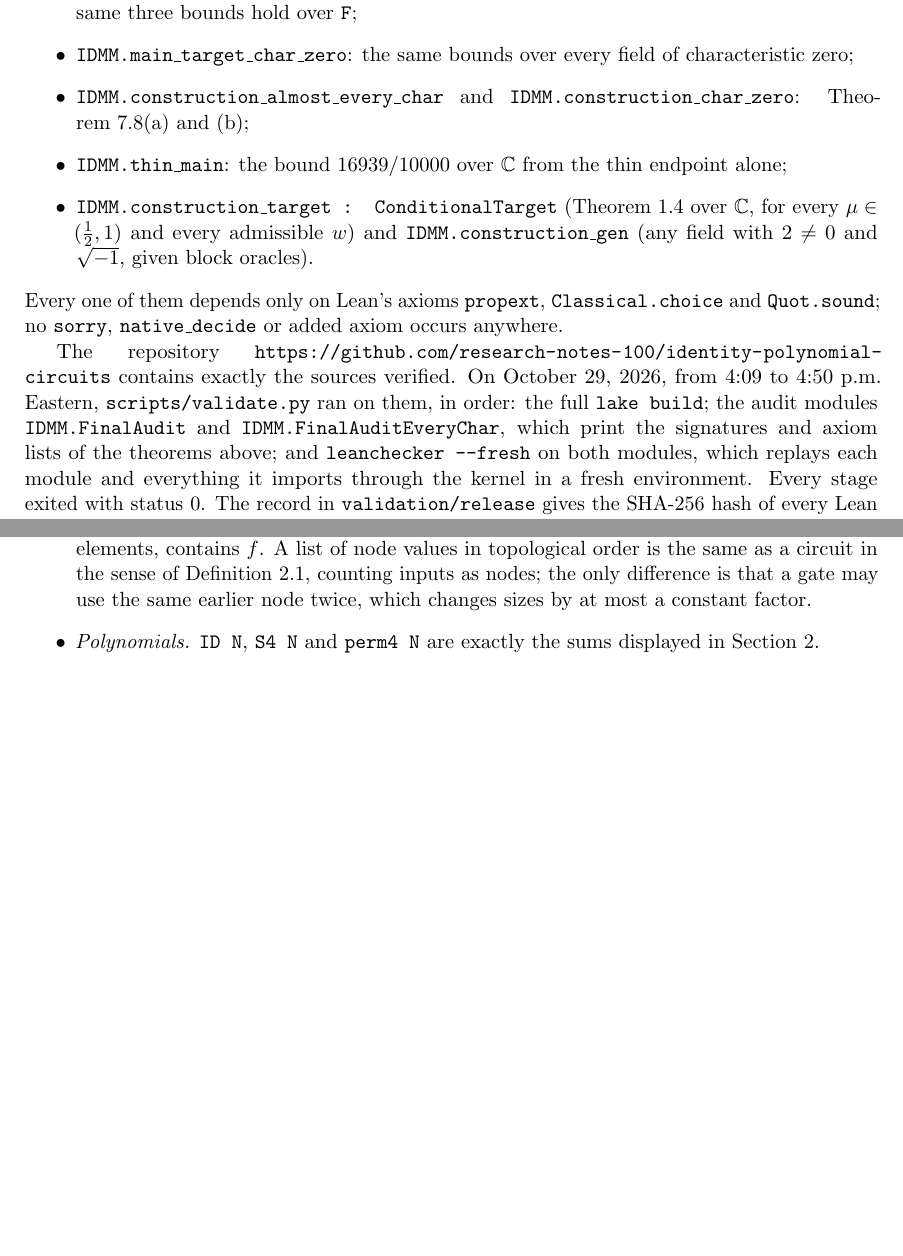
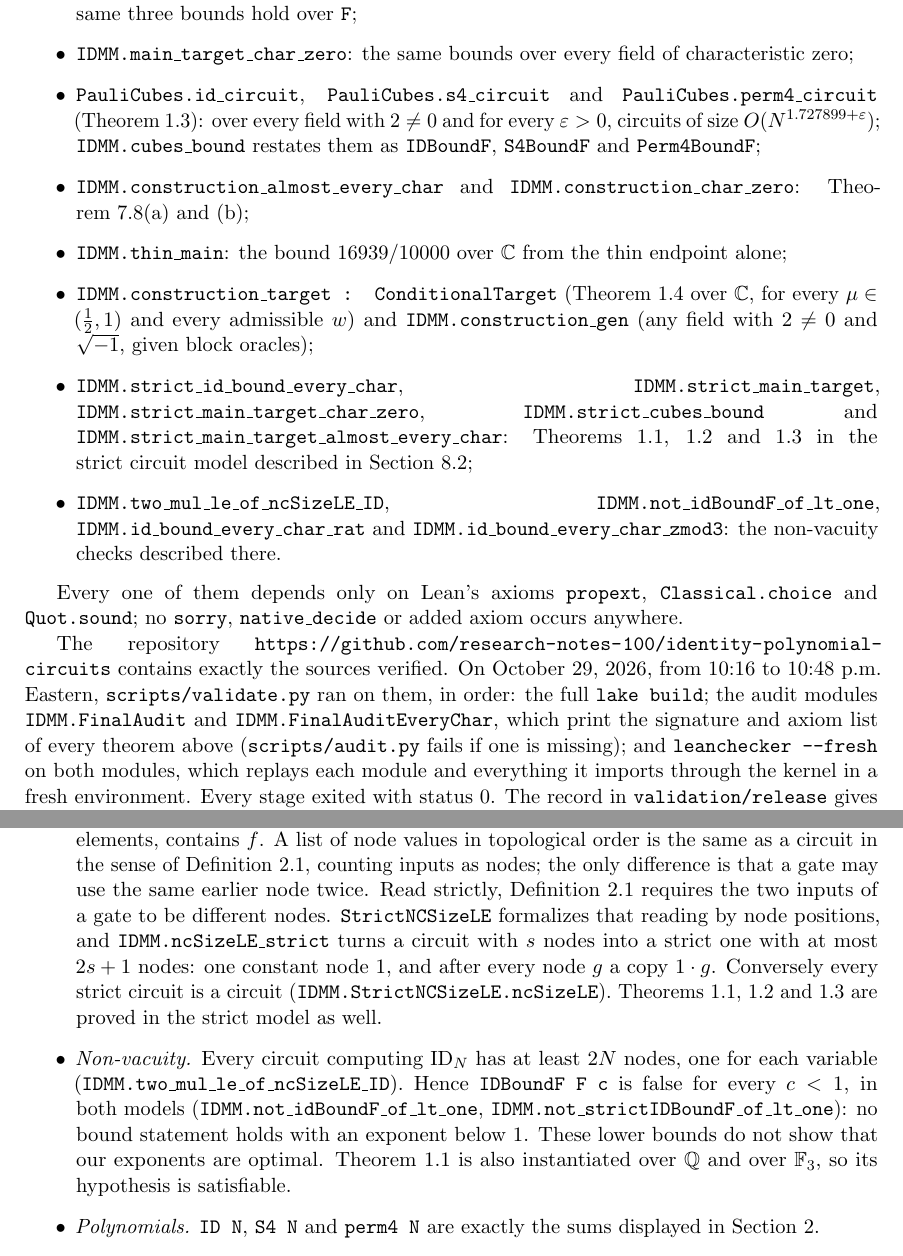
Before and after one commit to research-notes-100/identity-polynomial-circuits, a LaTeX paper (paper/main.tex): two parts of pages 12 and 13 of 16 before the commit and two parts of pages 12 and 13 of 17 after it, joined at a grey line, cut so that both start at the same text, the shorter picture padded with empty space. Compiled offline with pdfLaTeX.

Commit message:
Strict circuit model, non-vacuity checks, complete audit coverage
Hrubeš's definition read strictly requires a gate's two inputs to be
different nodes. IDMM/CircuitModel.lean formalizes that model
(StrictNCSizeLE), converts any circuit with s nodes into a strict one with
at most 2s+1 (ncSizeLE_strict), and proves Theorems 1.1-1.3 in it with the
same exponents (StrictEveryChar.lean, StrictMain.lean).

Non-vacuity: every circuit for ID_N has at least 2N nodes, so no bound
predicate holds below exponent 1 in either model; Theorem 1.1 is
instantiated over Q and ZMod 3.

The audit modules now print the signature and axiom list of every theorem
the paper and README name, and scripts/audit.py fails if either is missing.
Release gate re-run October 29, 2026, 10:16-10:48 p.m. Eastern. No existing
statement, proof or exponent changed.

Co-Authored-By: Claude Opus 5.5 <noreply@anthropic.com>

```diff
--- a/paper/main.tex
+++ b/paper/main.tex
@@ -643,20 +644,33 @@ $211321/125000$ over $\C$;
 every field \lean{F : Type u} with $\mathtt{ringChar}\,F\ne2$ and $\mathtt{ringChar}\,F=0\lor\mathtt{ringChar}\,F\notin S$, the same three bounds hold
 over \lean{F};
 \item \lean{IDMM.main\_target\_char\_zero}: the same bounds over every field of characteristic zero;
+\item \lean{PauliCubes.id\_circuit}, \lean{PauliCubes.s4\_circuit} and \lean{PauliCubes.perm4\_circuit}
+(Theorem~\ref{thm:cubes}): over every field with $2\ne0$ and for every $\varepsilon>0$, circuits of size
+$O(N^{1.727899+\varepsilon})$; \lean{IDMM.cubes\_bound} restates them as \lean{IDBoundF}, \lean{S4BoundF} and
+\lean{Perm4BoundF};
 \item \lean{IDMM.construction\_almost\_every\_char} and \lean{IDMM.construction\_char\_zero}:
 Theorem~\ref{thm:fieldtransfer}(a) and~(b);
 \item \lean{IDMM.thin\_main}: the bound $16939/10000$ over $\C$ from the thin endpoint alone;
 \item \lean{IDMM.construction\_target : ConditionalTarget} (Theorem~\ref{thm:construction} over $\C$, for every
 $\mu\in(\frac12,1)$ and every admissible $w$) and \lean{IDMM.construction\_gen} (any field with $2\ne0$ and
-$\sqrt{-1}$, given block oracles).
+$\sqrt{-1}$, given block oracles);
+\item \lean{IDMM.strict\_id\_bound\_every\_char}, \lean{IDMM.strict\_main\_target},
+\lean{IDMM.strict\_main\_target\_char\_zero}, \lean{IDMM.strict\_cubes\_bound} and
+\lean{IDMM.strict\_main\_target\_almost\_every\_char}: Theorems~\ref{thm:main}, \ref{thm:oairoute} and~\ref{thm:cubes} in the strict
+circuit model described in Section~\ref{sec:trusted};
+\item \lean{IDMM.two\_mul\_le\_of\_ncSizeLE\_ID}, \lean{IDMM.not\_idBoundF\_of\_lt\_one},
+\lean{IDMM.id\_bound\_every\_char\_rat} and \lean{IDMM.id\_bound\_every\_char\_zmod3}: the non-vacuity checks
+described there.
 \end{itemize}
+\par}
 Every one of them depends only on Lean's axioms \lean{propext}, \lean{Classical.choice} and \lean{Quot.sound}; no
 \lean{sorry}, \lean{native\_decide} or added axiom occurs anywhere.
 
 The repository \url{https://github.com/research-notes-100/identity-polynomial-circuits} contains exactly the
-sources verified. On October~29, 2026, from 4:09 to 4:50~p.m.\ Eastern, \texttt{scripts/validate.py} ran on them,
+sources verified. On October~29, 2026, from 10:16 to 10:48~p.m.\ Eastern, \texttt{scripts/validate.py} ran on them,
 in order: the full \lean{lake build}; the audit modules \lean{IDMM.FinalAudit} and
-\lean{IDMM.FinalAuditEveryChar}, which print the signatures and axiom lists of the theorems above; and
+\lean{IDMM.FinalAuditEveryChar}, which print the signature and axiom list of every theorem above
+(\texttt{scripts/audit.py} fails if one is missing); and
 \lean{leanchecker --fresh} on both modules, which replays each module and everything it imports through the
 kernel in a fresh environment. Every stage exited with status~0. The record in \texttt{validation/release} gives
 the SHA-256 hash of every Lean source, pin file and log, and \texttt{scripts/audit.py} checks the repository
@@ -680,7 +694,16 @@ compared with Hrube\v{s}'s~\cite{Hrubes2026}.
 $\F\langle V\rangle$, each a variable, a constant of $\F$, or the sum or product (in either order) of two earlier
 elements, contains $f$. A list of node values in topological order is the same as a circuit in the sense of
 Definition~\ref{def:circuit}, counting inputs as nodes; the only difference is that a gate may use the same earlier
-node twice, which changes sizes by at most a constant factor.
+node twice. Read strictly, Definition~\ref{def:circuit} requires the two inputs of a gate to be different nodes.
+\lean{StrictNCSizeLE} formalizes that reading by node positions, and \lean{IDMM.ncSizeLE\_strict} turns a circuit
+with $s$ nodes into a strict one with at most $2s+1$ nodes: one constant node $1$, and after every node $g$ a copy
+$1\cdot g$. Conversely every strict circuit is a circuit (\lean{IDMM.StrictNCSizeLE.ncSizeLE}).
+Theorems~\ref{thm:main}, \ref{thm:oairoute} and~\ref{thm:cubes} are proved in the strict model as well.
+\item \emph{Non-vacuity.} Every circuit computing $\ID_N$ has at least $2N$ nodes, one for each variable
+(\lean{IDMM.two\_mul\_le\_of\_ncSizeLE\_ID}). Hence \lean{IDBoundF F c} is false for every $c<1$, in both models
+(\lean{IDMM.not\_idBoundF\_of\_lt\_one}, \lean{IDMM.not\_strictIDBoundF\_of\_lt\_one}): no bound statement holds
+with an exponent below $1$. These lower bounds do not show that our exponents are optimal. Theorem~\ref{thm:main} is also instantiated over $\mathbb{Q}$ and over $\mathbb{F}_3$, so
+its hypothesis is satisfiable.
 \item \emph{Polynomials.} \lean{ID N}, \lean{S4 N} and \lean{perm4 N} are exactly the sums displayed in Section~2.
 \item \emph{Fields.} The theorems over general fields quantify over \lean{F : Type u} for an arbitrary universe
 \lean{u}.
```
Also changed, not shown: README.md, paper/main.pdf, paper/main.tex (5 more changed lines), 11 other files.
